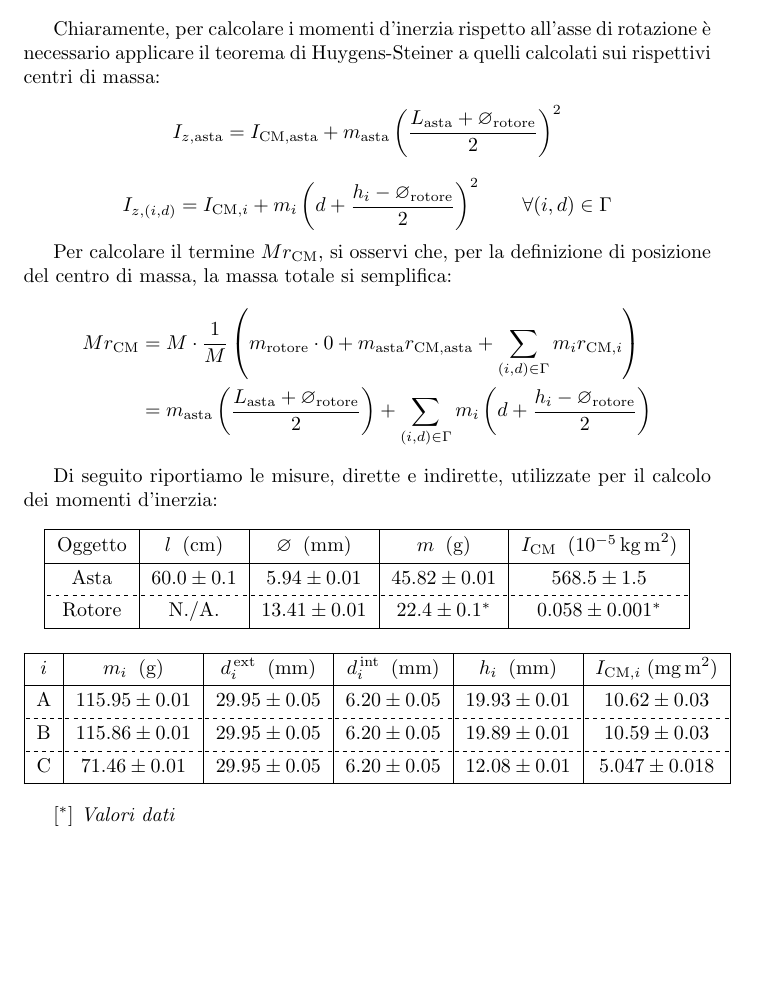
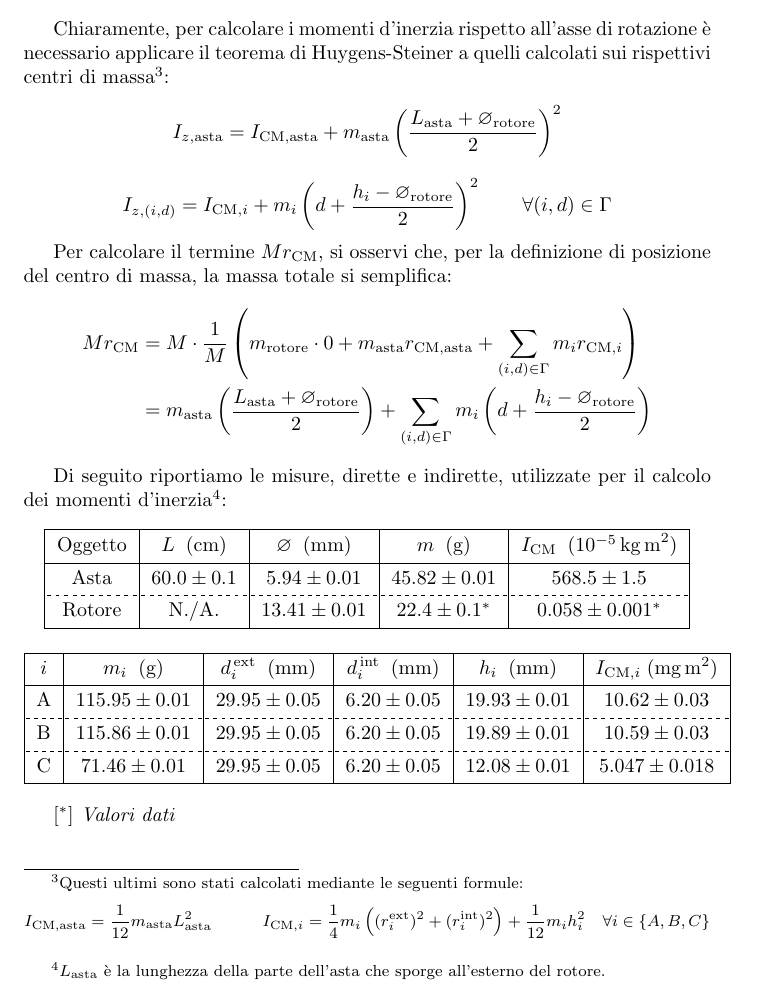
Before and after one commit to RBerga06/unipr-clt-fisica, a LaTeX paper (lab1/r07-pendulum/relazione.tex): part of page 4 of 9, cut so that both start at the same text, the shorter picture padded with empty space. Compiled offline with pdfLaTeX.

Commit message:
Formule dei momenti d'inerzia

```diff
--- a/lab1/r07-pendulum/relazione.tex
+++ b/lab1/r07-pendulum/relazione.tex
@@ -217,7 +217,18 @@ del sistema, sfruttando la proprietà additiva del momento d'inerzia:
 
 Chiaramente, per calcolare i momenti d'inerzia rispetto all'asse di
 rotazione è necessario applicare il teorema di Huygens-Steiner
-a quelli calcolati sui rispettivi centri di massa:
+a quelli calcolati sui rispettivi centri di massa\footnote{
+  Questi ultimi sono stati calcolati mediante le seguenti formule:
+  \[
+    I_\text{CM,asta} = \frac{1}{12} m_\text{asta} L_\text{asta}^2
+    \qquad\quad
+    I_{\text{CM},i} =
+      \frac{1}{4}m_i\left(
+        (r_i^\text{ext})^2 + (r_i^\text{int})^2
+      \right) + \frac{1}{12} m_i h_i^2
+    \quad\forall i \in \left\{A,B,C\right\}
+  \]
+}:
 \[
   I_{z,\text{asta}} = I_\text{CM,asta} + m_\text{asta}\left(\frac{L_\text{asta} + \diam_\text{rotore}}{2}\right)^2
 \]\[
@@ -235,12 +246,15 @@ semplifica:
     \sum_{(i,d)\in\Gamma}{m_i \left(d + \frac{h_i - \diam_\text{rotore}}{2}\right)}
 \end{aligned}\]
 
-Di seguito riportiamo le misure, dirette e indirette, utilizzate per il calcolo dei momenti d'inerzia:
+Di seguito riportiamo le misure, dirette e indirette, utilizzate per il calcolo dei momenti d'inerzia\footnote{
+  $L_\text{asta}$ è la lunghezza della parte dell'asta che sporge
+  all'esterno del rotore.
+}:
 
 \begin{center}
   \begin{tblr}{ |c|c|c|c|c| }
     \hline
-    Oggetto & $l\;\;(\unit{cm})$ & $\diam\;\;(\unit{mm})$ & $m\;\;(\unit{g})$ & $I_\text{CM}\;\;(10^{-5}\,\unit{kg\,m^2})$ \\
+    Oggetto & $L\;\;(\unit{cm})$ & $\diam\;\;(\unit{mm})$ & $m\;\;(\unit{g})$ & $I_\text{CM}\;\;(10^{-5}\,\unit{kg\,m^2})$ \\
     \hline
     Asta & $60.0\pm0.1$ & $5.94\pm0.01$ & $45.82\pm0.01$ & $568.5\pm1.5$ \\
     \hline[dashed]
```
Also changed, not shown: lab1/r07-pendulum/relazione.pdf.
